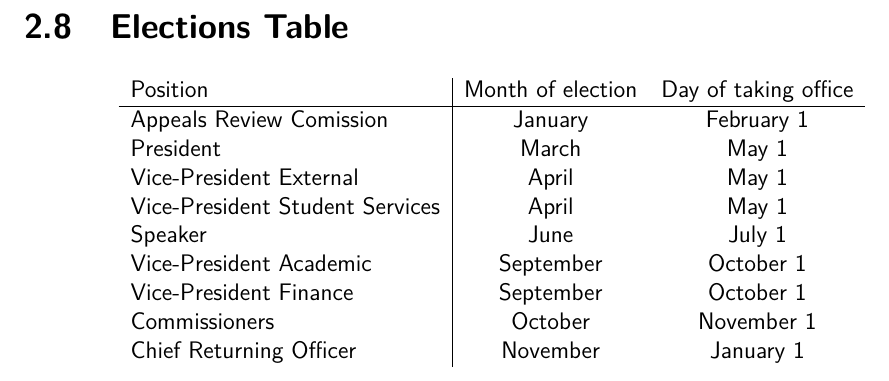
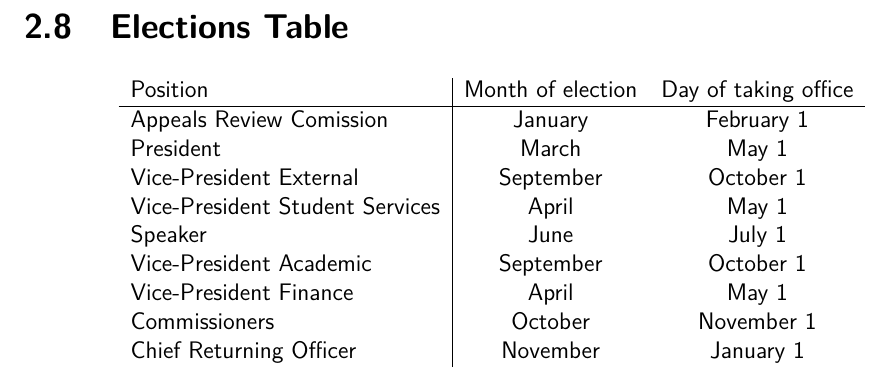
Before and after one commit to SOGSDeptutySpeaker/SOGS-Governing-Documents, a LaTeX thesis (Unified_Docs.tex, which reads Bylaws.tex): part of page 44 of 120, cut so that both start at the same text. Compiled offline with pdfLaTeX.

Commit message:
Update Bylaws.tex

```diff
--- a/Bylaws.tex
+++ b/Bylaws.tex
@@ -914,11 +914,11 @@ To maintain the democratic nature of the society whilst protecting it from delet
     Position & Month of election & Day of taking office \\  \hline
     Appeals Review Comission & January & February 1\\
     President & March & May 1\\
-    Vice-President External & April & May 1 \\
+    Vice-President External & September & October 1 \\
     Vice-President Student Services & April & May 1 \\
     Speaker & June & July 1 \\
     Vice-President Academic & September & October 1 \\
-    Vice-President Finance & September & October 1 \\
+    Vice-President Finance  & April & May 1 \\
     Commissioners & October & November  1 \\
     Chief Returning Officer & November & January 1 \\
 
```
